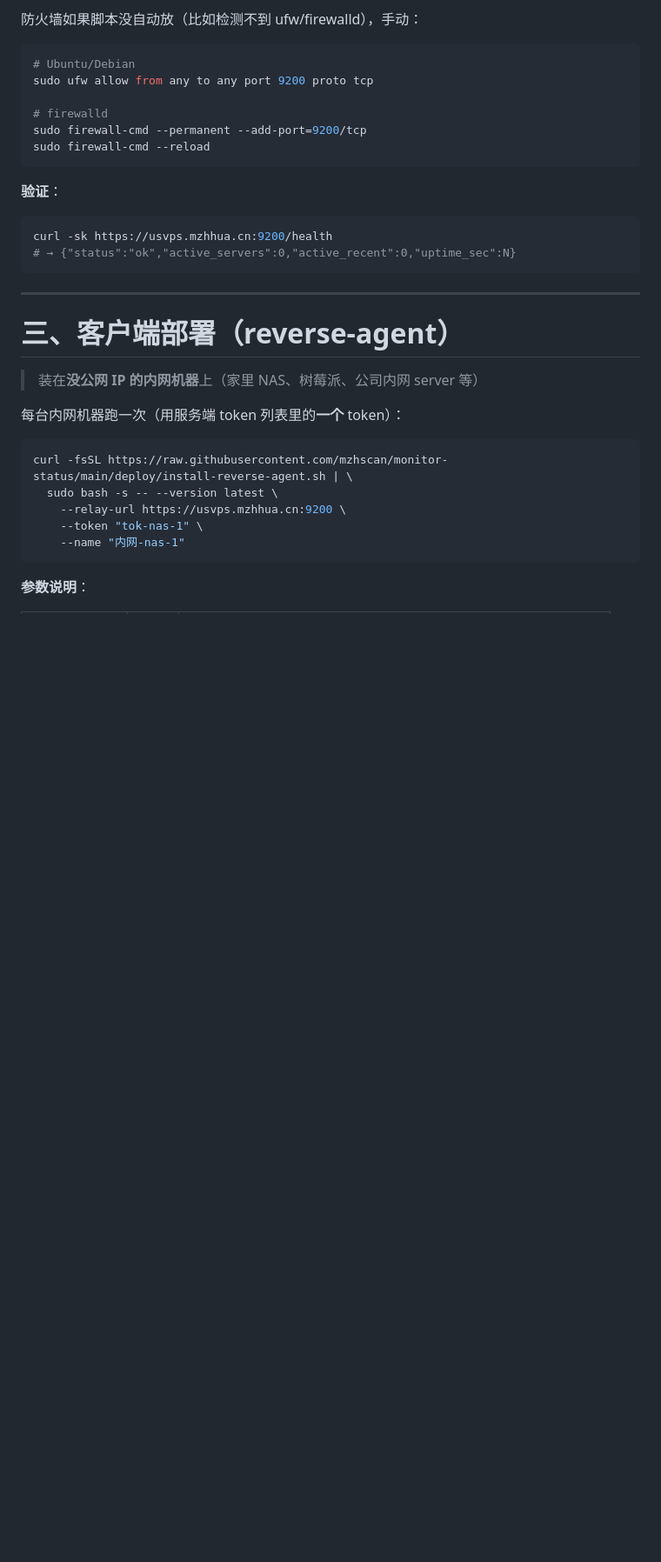
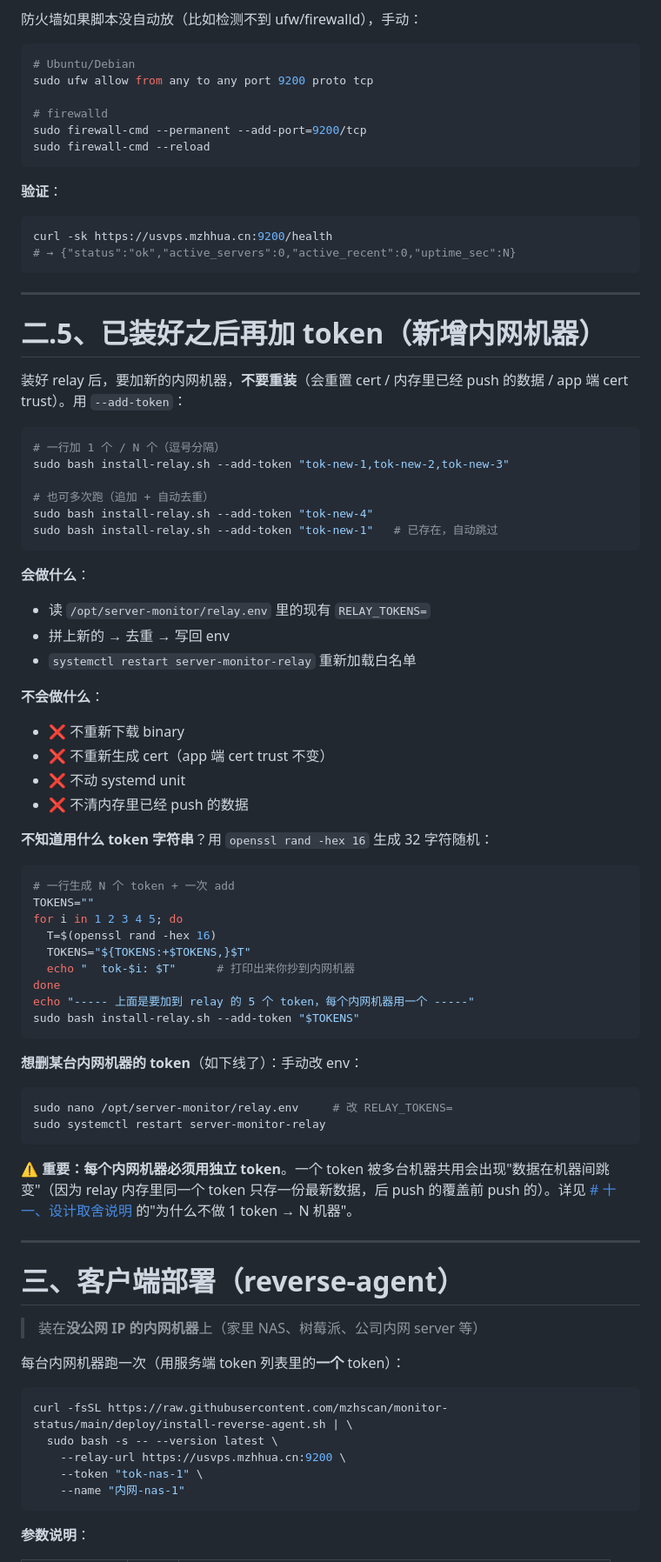
Before and after one commit to mzhscan/monitor-status, a Markdown page: relay/README.md, the part around one of its changes. Shown at 87% size. Drawn GitHub-style; blank space fills up the shorter version.

Commit message:
docs: 把'加 token'挪到二.5 显眼位置（紧跟服务端部署后）

````diff
--- a/relay/README.md
+++ b/relay/README.md
@@ -138,6 +138,55 @@ sudo firewall-cmd --reload
 curl -sk https://usvps.mzhhua.cn:9200/health
 # → {"status":"ok","active_servers":0,"active_recent":0,"uptime_sec":N}
 ```
+
+---
+
+# 二.5、已装好之后再加 token（新增内网机器）
+
+装好 relay 后，要加新的内网机器，**不要重装**（会重置 cert / 内存里已经 push 的数据 / app 端 cert trust）。用 `--add-token`：
+
+```bash
+# 一行加 1 个 / N 个（逗号分隔）
+sudo bash install-relay.sh --add-token "tok-new-1,tok-new-2,tok-new-3"
+
+# 也可多次跑（追加 + 自动去重）
+sudo bash install-relay.sh --add-token "tok-new-4"
+sudo bash install-relay.sh --add-token "tok-new-1"   # 已存在，自动跳过
+```
+
+**会做什么**：
+- 读 `/opt/server-monitor/relay.env` 里的现有 `RELAY_TOKENS=`
+- 拼上新的 → 去重 → 写回 env
+- `systemctl restart server-monitor-relay` 重新加载白名单
+
+**不会做什么**：
+- ❌ 不重新下载 binary
+- ❌ 不重新生成 cert（app 端 cert trust 不变）
+- ❌ 不动 systemd unit
+- ❌ 不清内存里已经 push 的数据
+
+**不知道用什么 token 字符串**？用 `openssl rand -hex 16` 生成 32 字符随机：
+
+```bash
+# 一行生成 N 个 token + 一次 add
+TOKENS=""
+for i in 1 2 3 4 5; do
+  T=$(openssl rand -hex 16)
+  TOKENS="${TOKENS:+$TOKENS,}$T"
+  echo "  tok-$i: $T"      # 打印出来你抄到内网机器
+done
+echo "----- 上面是要加到 relay 的 5 个 token，每个内网机器用一个 -----"
+sudo bash install-relay.sh --add-token "$TOKENS"
+```
+
+**想删某台内网机器的 token**（如下线了）：手动改 env：
+
+```bash
+sudo nano /opt/server-monitor/relay.env     # 改 RELAY_TOKENS=
+sudo systemctl restart server-monitor-relay
+```
+
+⚠️ **重要：每个内网机器必须用独立 token**。一个 token 被多台机器共用会出现"数据在机器间跳变"（因为 relay 内存里同一个 token 只存一份最新数据，后 push 的覆盖前 push 的）。详见 [# 十一、设计取舍说明](#十一设计取舍说明) 的"为什么不做 1 token → N 机器"。
 
 ---
 
````
Also changed, not shown: other parts of relay/README.md (+0 -31 lines).
